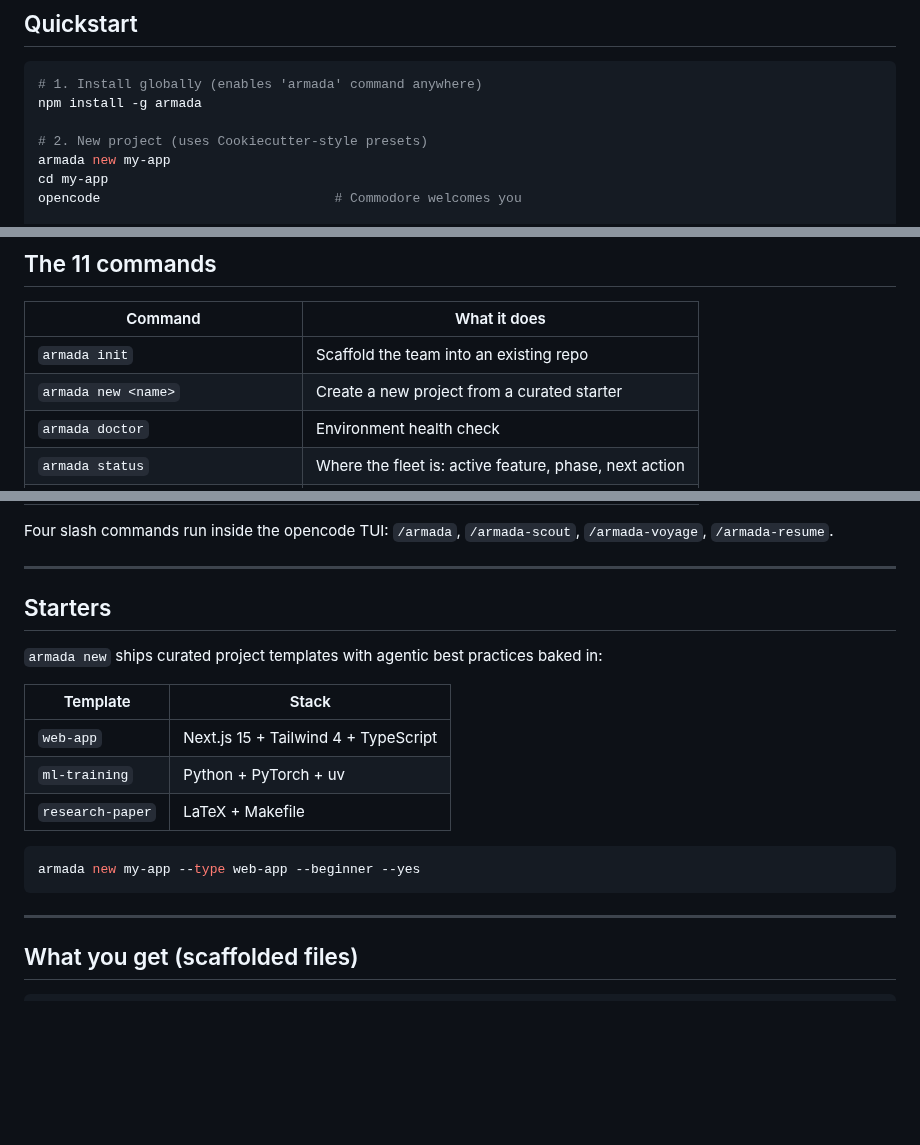
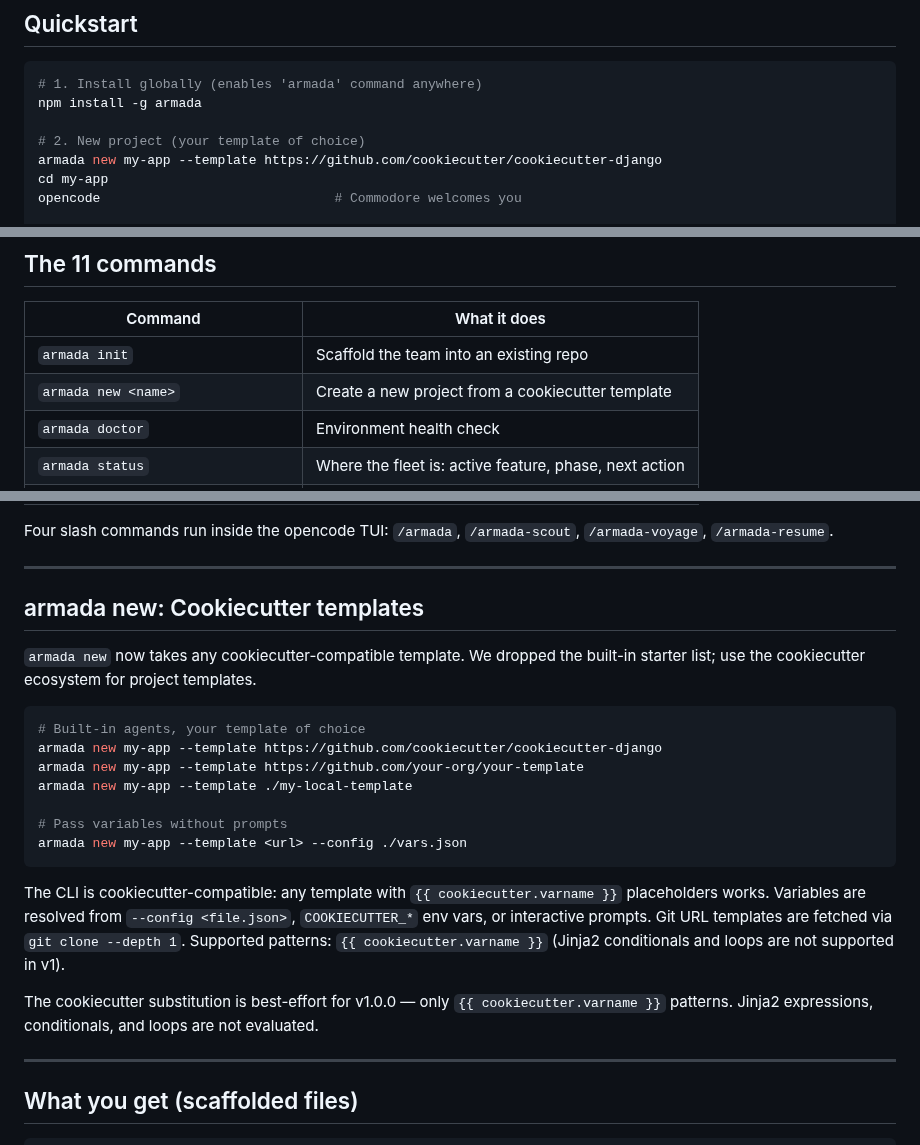
Before and after one commit to rafmacalaba/armada, a Markdown page: README.md, 3 parts joined by grey strips. Rendered like a GitHub page; blank space fills up the shorter version.

Commit message:
docs(readme): cookiecutter template section for armada new
Replace Starters table with cookicutter template examples. Add --config
usage. Note cookiecutter compatibility and v1 limitations.

````diff
--- a/README.md
+++ b/README.md
@@ -42,8 +42,8 @@ armada turns your repository into a **self-organizing AI engineering fleet**. In
 # 1. Install globally (enables 'armada' command anywhere)
 npm install -g armada
 
-# 2. New project (uses Cookiecutter-style presets)
-armada new my-app
+# 2. New project (your template of choice)
+armada new my-app --template https://github.com/cookiecutter/cookiecutter-django
 cd my-app
 opencode                              # Commodore welcomes you
 
@@ -207,7 +207,7 @@ armada uses itself. The fleet built armada's own session-based state system auto
 | Command | What it does |
 |---|---|
 | `armada init` | Scaffold the team into an existing repo |
-| `armada new <name>` | Create a new project from a curated starter |
+| `armada new <name>` | Create a new project from a cookiecutter template |
 | `armada doctor` | Environment health check |
 | `armada status` | Where the fleet is: active feature, phase, next action |
 | `armada fleet` | Cross-repo per-lane progress dashboard |
@@ -223,19 +223,23 @@ Four slash commands run inside the opencode TUI: `/armada`, `/armada-scout`, `/a
 
 ---
 
-## Starters
+## armada new: Cookiecutter templates
 
-`armada new` ships curated project templates with agentic best practices baked in:
-
-| Template | Stack |
-|---|---|
-| `web-app` | Next.js 15 + Tailwind 4 + TypeScript |
-| `ml-training` | Python + PyTorch + uv |
-| `research-paper` | LaTeX + Makefile |
+`armada new` now takes any cookiecutter-compatible template. We dropped the built-in starter list; use the cookiecutter ecosystem for project templates.
 
 ```bash
-armada new my-app --type web-app --beginner --yes
+# Built-in agents, your template of choice
+armada new my-app --template https://github.com/cookiecutter/cookiecutter-django
+armada new my-app --template https://github.com/your-org/your-template
+armada new my-app --template ./my-local-template
+
+# Pass variables without prompts
+armada new my-app --template <url> --config ./vars.json
 ```
+
+The CLI is cookiecutter-compatible: any template with `{{ cookiecutter.varname }}` placeholders works. Variables are resolved from `--config <file.json>`, `COOKIECUTTER_*` env vars, or interactive prompts. Git URL templates are fetched via `git clone --depth 1`. Supported patterns: `{{ cookiecutter.varname }}` (Jinja2 conditionals and loops are not supported in v1).
+
+The cookiecutter substitution is best-effort for v1.0.0 — only `{{ cookiecutter.varname }}` patterns. Jinja2 expressions, conditionals, and loops are not evaluated.
 
 ---
 
````
